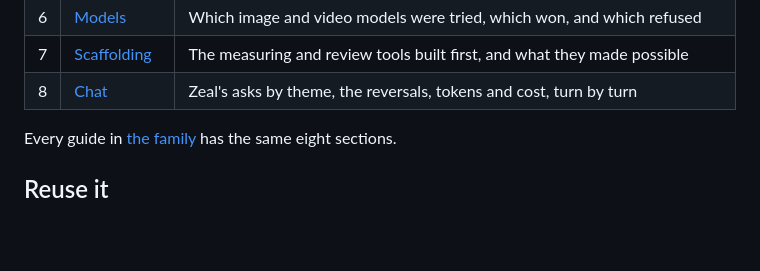
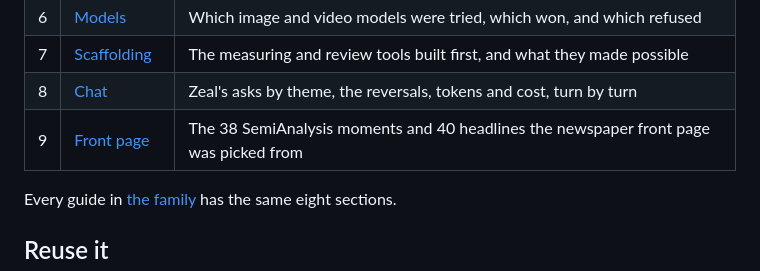
Before and after one commit to zealous1/dylan-patel-hype-video, a Markdown page: README.md, the part around the change. Drawn GitHub-style; blank space fills up the shorter version.

```diff
--- a/README.md
+++ b/README.md
@@ -84,6 +84,7 @@ That is the search behind the first four beats, `arcmira.search({ query: "nvidia
 | 6 | [Models](guide/06-models.md) | Which image and video models were tried, which won, and which refused |
 | 7 | [Scaffolding](guide/07-scaffolding.md) | The measuring and review tools built first, and what they made possible |
 | 8 | [Chat](guide/08-chat.md) | Zeal's asks by theme, the reversals, tokens and cost, turn by turn |
+| 9 | [Front page](guide/front-page.md) | The 38 SemiAnalysis moments and 40 headlines the newspaper front page was picked from |
 
 Every guide in [the family](#the-family) has the same eight sections.
 
```
Also changed, not shown: guide/front-page.md (added, +109 -0 lines).
